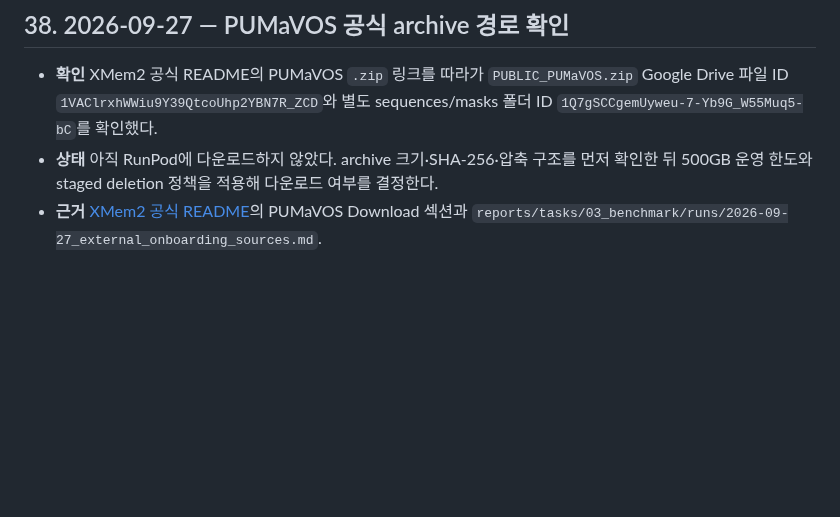
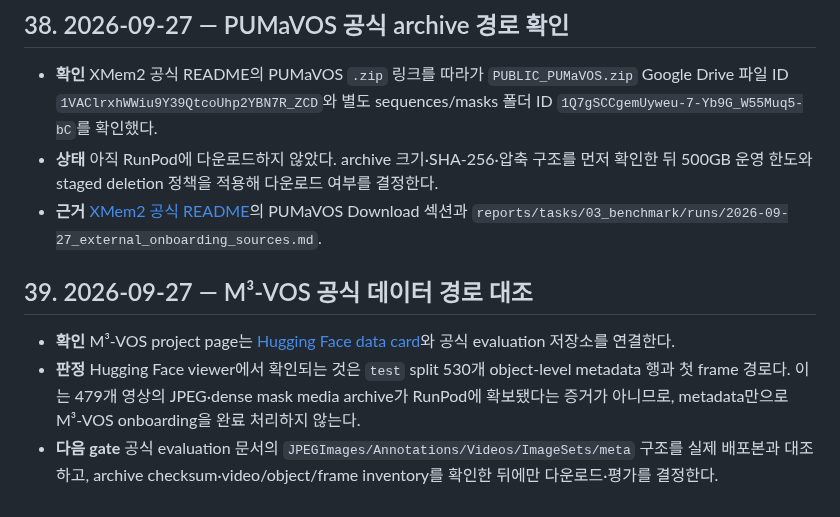
Before and after one commit to memorybridge-team/vos-memory-translator-nonlinear, a Markdown page: PROJECT_CONTEXT.md, the part around the change. Drawn GitHub-style; blank space fills up the shorter version.

Commit message:
docs: clarify M3-VOS media onboarding gate

```diff
--- a/PROJECT_CONTEXT.md
+++ b/PROJECT_CONTEXT.md
@@ -385,3 +385,13 @@ GitHub [연구 보드](https://github.com/orgs/memorybridge-team/projects/2/view
   확인한 뒤 500GB 운영 한도와 staged deletion 정책을 적용해 다운로드 여부를 결정한다.
 - **근거** [XMem2 공식 README](https://github.com/mbzuai-metaverse/XMem2)의 PUMaVOS
   Download 섹션과 `reports/tasks/03_benchmark/runs/2026-09-27_external_onboarding_sources.md`.
+
+## 39. 2026-09-27 — M³‑VOS 공식 데이터 경로 대조
+
+- **확인** M³‑VOS project page는 [Hugging Face data card](https://huggingface.co/datasets/Lijiaxin0111/M3_VOS)와 공식 evaluation 저장소를 연결한다.
+- **판정** Hugging Face viewer에서 확인되는 것은 `test` split 530개 object-level metadata 행과
+  첫 frame 경로다. 이는 479개 영상의 JPEG·dense mask media archive가 RunPod에 확보됐다는
+  증거가 아니므로, metadata만으로 M³‑VOS onboarding을 완료 처리하지 않는다.
+- **다음 gate** 공식 evaluation 문서의 `JPEGImages/Annotations/Videos/ImageSets/meta`
+  구조를 실제 배포본과 대조하고, archive checksum·video/object/frame inventory를
+  확인한 뒤에만 다운로드·평가를 결정한다.
```
Also changed, not shown: 1 other file.
